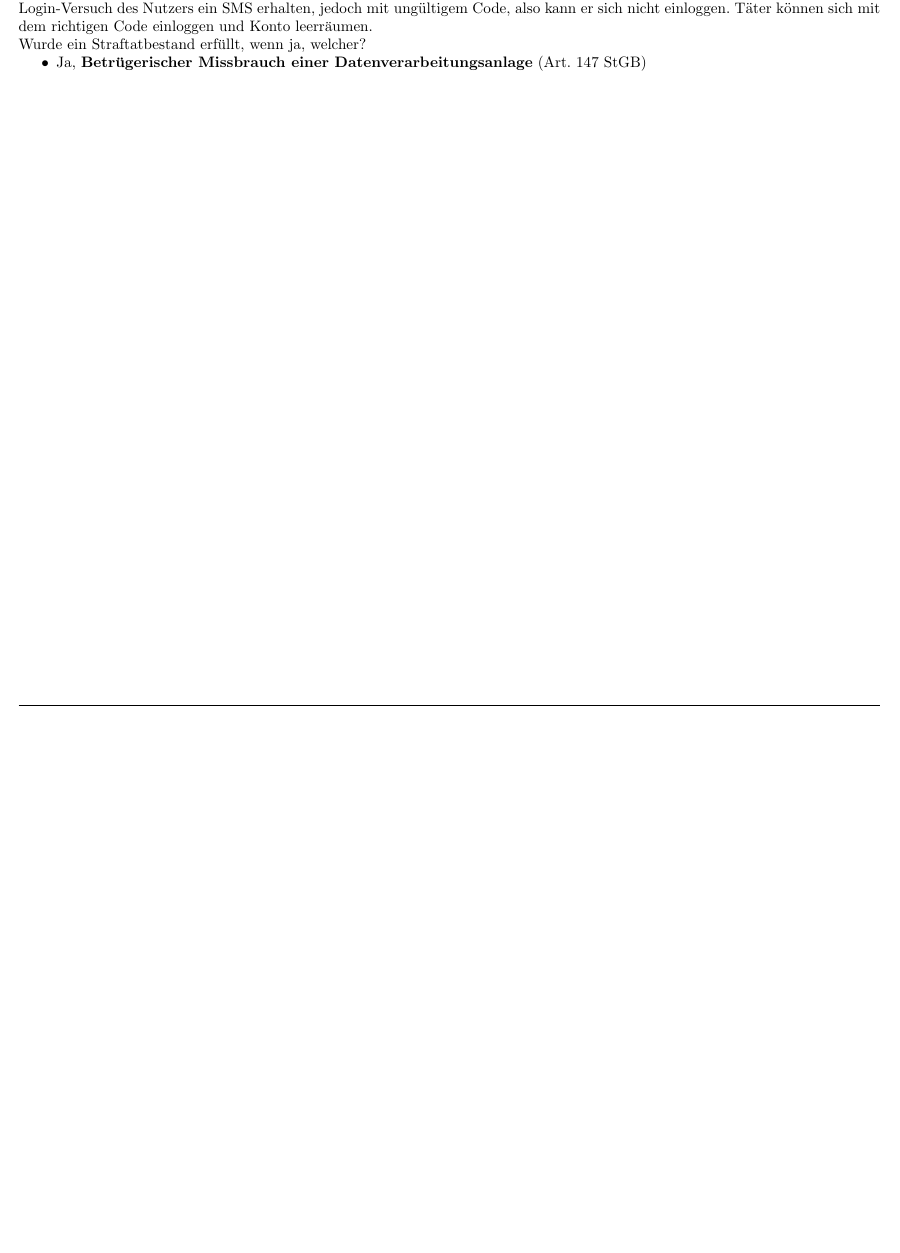
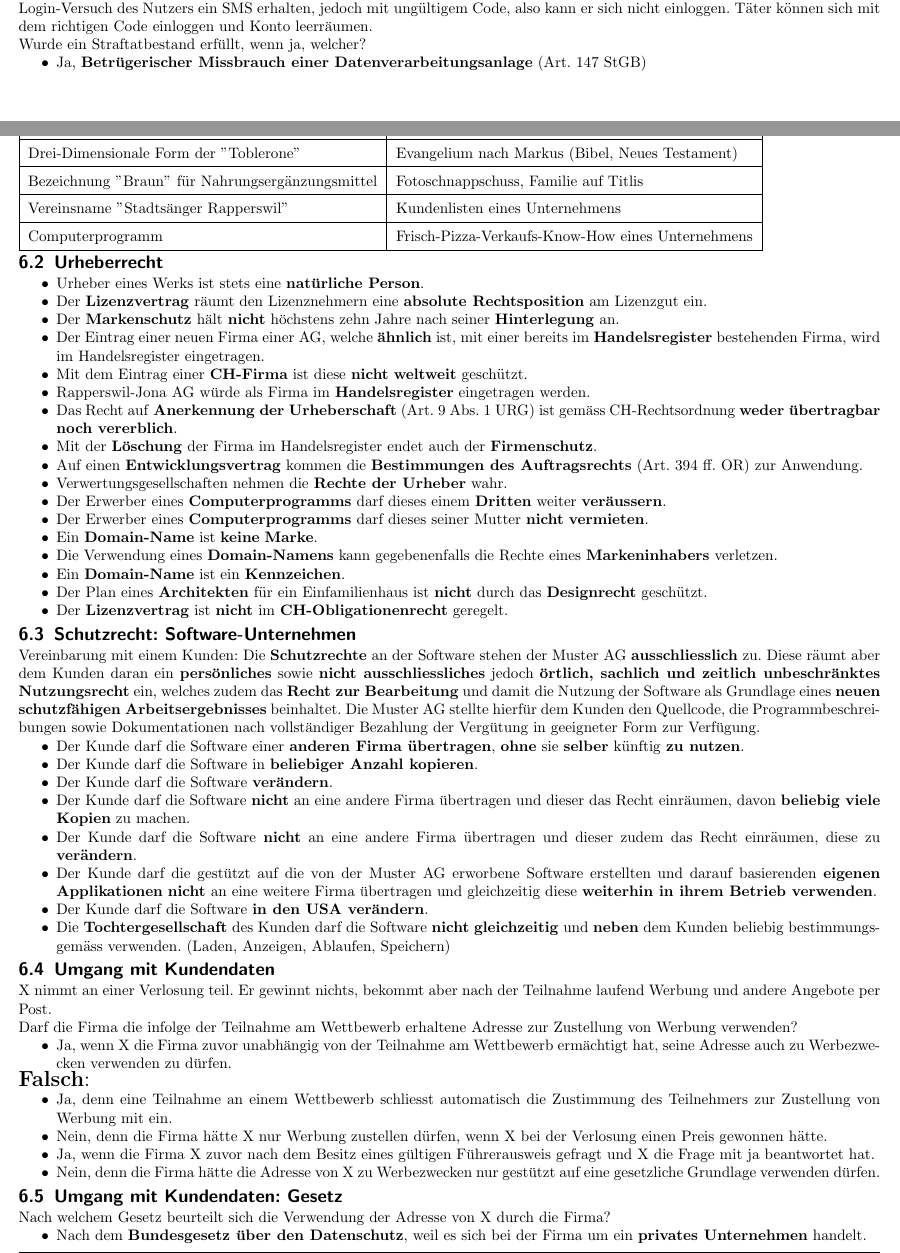
Before and after one commit to n04hk/BuRe2, a LaTeX document (BuRe2.tex, which reads sections/ReVertr_15082012.tex): part of page 9 of 9 before the commit and two parts of pages 10 and 11 of 12 after it, the two joined at a grey line, cut so that both start at the same text, the shorter picture padded with empty space. Compiled offline with pdfLaTeX.

Commit message:
Prüfung FS12 hinzugefügt, README.md angepasst

```diff
--- /dev/null
+++ b/sections/ReVertr_15082012.tex
@@ -0,0 +1,74 @@
+\section{Prüfung 12.08.2012}
+\subsection{Immaterialgüterrecht}
+Rechts- oder Schutzgut Ja/Nein?\\
+\begin{tabular}{|l|l|}
+	\hline
+	\textbf{Ja} & \textbf{Nein} \\
+	\hline
+	Drei-Dimensionale Form der ''Toblerone'' & Evangelium nach Markus (Bibel, Neues Testament) \\
+	\hline
+	Bezeichnung ''Braun'' für Nahrungsergänzungsmittel & Fotoschnappschuss, Familie auf Titlis \\
+	\hline
+	Vereinsname ''Stadtsänger Rapperswil'' & Kundenlisten eines Unternehmens \\
+	\hline
+	Computerprogramm & Frisch-Pizza-Verkaufs-Know-How eines Unternehmens \\
+	\hline
+\end{tabular}
+
+\subsection{Urheberrecht}
+\begin{itemize}
+	\item Urheber eines Werks ist stets eine \textbf{natürliche Person}.
+	\item Der \textbf{Lizenzvertrag} räumt den Lizenznehmern eine \textbf{absolute Rechtsposition} am Lizenzgut ein.
+	\item Der \textbf{Markenschutz} hält \textbf{nicht} höchstens zehn Jahre nach seiner \textbf{Hinterlegung} an.
+	\item Der Eintrag einer neuen Firma einer AG, welche \textbf{ähnlich} ist, mit einer bereits im \textbf{Handelsregister} bestehenden Firma, wird im Handelsregister eingetragen.
+	\item Mit dem Eintrag einer \textbf{CH-Firma} ist diese \textbf{nicht} \textbf{weltweit} geschützt.
+	\item Rapperswil-Jona AG würde als Firma im \textbf{Handelsregister} eingetragen werden.
+	\item Das Recht auf \textbf{Anerkennung der Urheberschaft} (Art. 9 Abs. 1 URG) ist gemäss CH-Rechtsordnung \textbf{weder übertragbar noch vererblich}.
+	\item Mit der \textbf{Löschung} der Firma im Handelsregister endet auch der \textbf{Firmenschutz}.
+	\item Auf einen \textbf{Entwicklungsvertrag} kommen die \textbf{Bestimmungen des Auftragsrechts} (Art. 394 ff. OR) zur Anwendung.
+	\item{Verwertungsgesellschaften} nehmen die \textbf{Rechte der Urheber} wahr.
+	\item Der Erwerber eines \textbf{Computerprogramms} darf dieses einem \textbf{Dritten} weiter \textbf{veräussern}.
+	\item Der Erwerber eines \textbf{Computerprogramms} darf dieses seiner Mutter \textbf{nicht} \textbf{vermieten}.
+	\item Ein \textbf{Domain-Name} ist \textbf{keine} \textbf{Marke}.
+	\item Die Verwendung eines \textbf{Domain-Namens} kann gegebenenfalls die Rechte eines \textbf{Markeninhabers} verletzen.
+	\item Ein \textbf{Domain-Name} ist ein \textbf{Kennzeichen}.
+	\item Der Plan eines \textbf{Architekten} für ein Einfamilienhaus ist \textbf{nicht} durch das \textbf{Designrecht} geschützt.
+	\item Der \textbf{Lizenzvertrag} ist \textbf{nicht} im \textbf{CH-Obligationenrecht} geregelt.
+\end{itemize}
+
+\subsection{Schutzrecht: Software-Unternehmen}
+Vereinbarung mit einem Kunden: Die \textbf{Schutzrechte} an der Software stehen der Muster AG \textbf{ausschliesslich} zu. Diese räumt aber dem Kunden daran ein \textbf{persönliches} sowie \textbf{nicht ausschliessliches} jedoch \textbf{örtlich, sachlich und zeitlich unbeschränktes Nutzungsrecht} ein, welches zudem das \textbf{Recht zur Bearbeitung} und damit die Nutzung der Software als Grundlage eines \textbf{neuen schutzfähigen Arbeitsergebnisses} beinhaltet. Die Muster AG stellte hierfür dem Kunden den Quellcode, die Programmbeschreibungen sowie Dokumentationen nach vollständiger Bezahlung der Vergütung in geeigneter Form zur Verfügung.
+\begin{itemize}
+	\item Der Kunde darf die Software einer \textbf{anderen Firma übertragen}, \textbf{ohne} sie \textbf{selber} künftig \textbf{zu nutzen}.
+	\item Der Kunde darf die Software in \textbf{beliebiger Anzahl kopieren}.
+	\item Der Kunde darf die Software \textbf{verändern}.
+	\item Der Kunde darf die Software \textbf{nicht} an eine andere Firma übertragen und dieser das Recht einräumen, davon \textbf{beliebig viele Kopien} zu machen.
+	\item Der Kunde darf die Software \textbf{nicht} an eine andere Firma übertragen und dieser zudem das Recht einräumen, diese zu \textbf{verändern}.
+	\item Der Kunde darf die gestützt auf die von der Muster AG erworbene Software erstellten und darauf basierenden \textbf{eigenen Applikationen} \textbf{nicht} an eine weitere Firma übertragen und gleichzeitig diese \textbf{weiterhin in ihrem Betrieb verwenden}.
+	\item Der Kunde darf die Software \textbf{in den USA verändern}.
+	\item Die \textbf{Tochtergesellschaft} des Kunden darf die Software \textbf{nicht} \textbf{gleichzeitig} und \textbf{neben} dem Kunden beliebig bestimmungsgemäss verwenden. (Laden, Anzeigen, Ablaufen, Speichern)
+\end{itemize}
+
+\subsection{Umgang mit Kundendaten}
+X nimmt an einer Verlosung teil. Er gewinnt nichts, bekommt aber nach der Teilnahme laufend Werbung und andere Angebote per Post.\\
+Darf die Firma die infolge der Teilnahme am Wettbewerb erhaltene Adresse zur Zustellung von Werbung verwenden?
+\begin{itemize}
+	\item Ja, wenn X die Firma zuvor unabhängig von der Teilnahme am Wettbewerb ermächtigt hat, seine Adresse auch zu Werbezwecken verwenden zu dürfen.
+\end{itemize}
+\begin{Large}
+	\textbf{Falsch}:
+\end{Large}
+\begin{itemize}
+	\item Ja, denn eine Teilnahme an einem Wettbewerb schliesst automatisch die Zustimmung des Teilnehmers zur Zustellung von Werbung mit ein.
+	\item Nein, denn die Firma hätte X nur Werbung zustellen dürfen, wenn X bei der
+	Verlosung einen Preis gewonnen hätte.
+	\item Ja, wenn die Firma X zuvor nach dem Besitz eines gültigen Führerausweis gefragt und
+	X die Frage mit ja beantwortet hat.
+	\item Nein, denn die Firma hätte die Adresse von X zu Werbezwecken nur gestützt auf eine
+	gesetzliche Grundlage verwenden dürfen.
+\end{itemize}
+
+\subsection{Umgang mit Kundendaten: Gesetz}
+Nach welchem Gesetz beurteilt sich die Verwendung der Adresse von X durch die Firma?
+\begin{itemize}
+	\item Nach dem \textbf{Bundesgesetz über den Datenschutz}, weil es sich bei der Firma um ein \textbf{privates Unternehmen} handelt.
```
Also changed, not shown: BuRe2.tex (+7 -7 lines), README.md, sections/ReVertr_15082012.tex (49 more changed lines).
